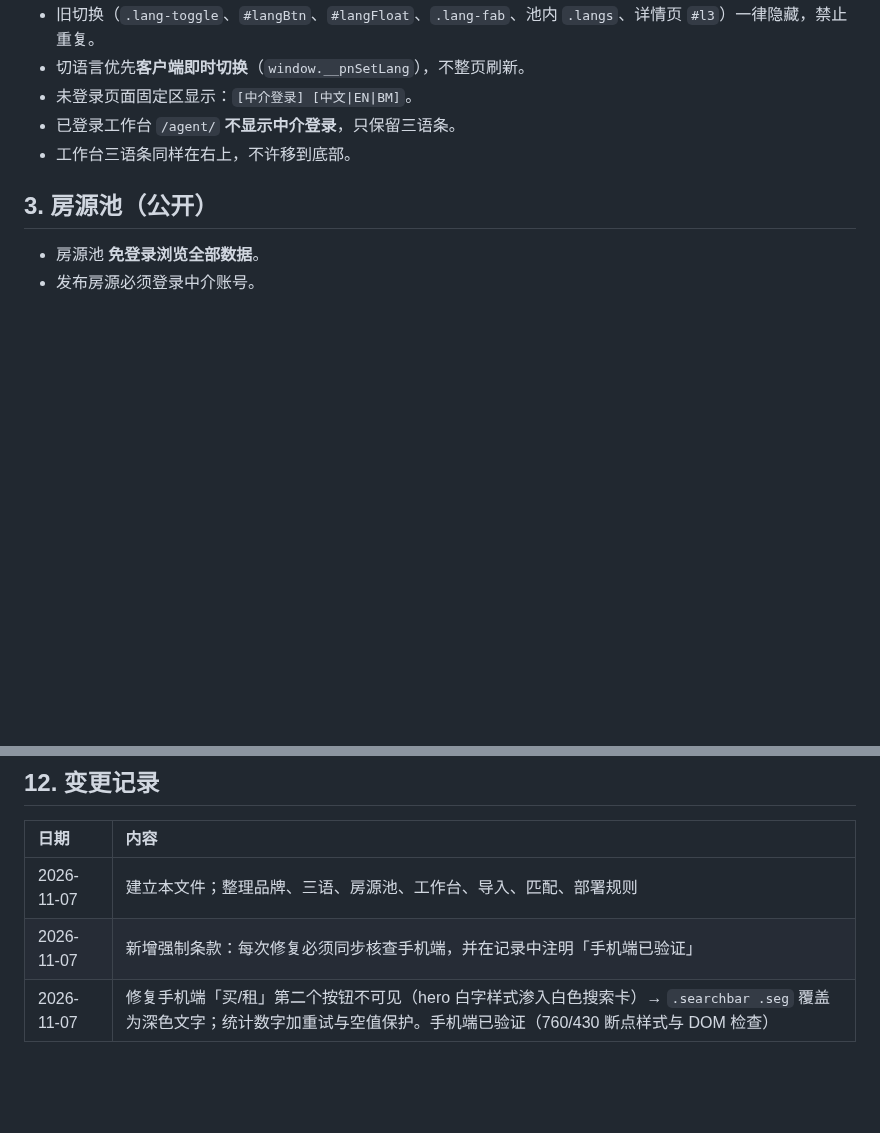
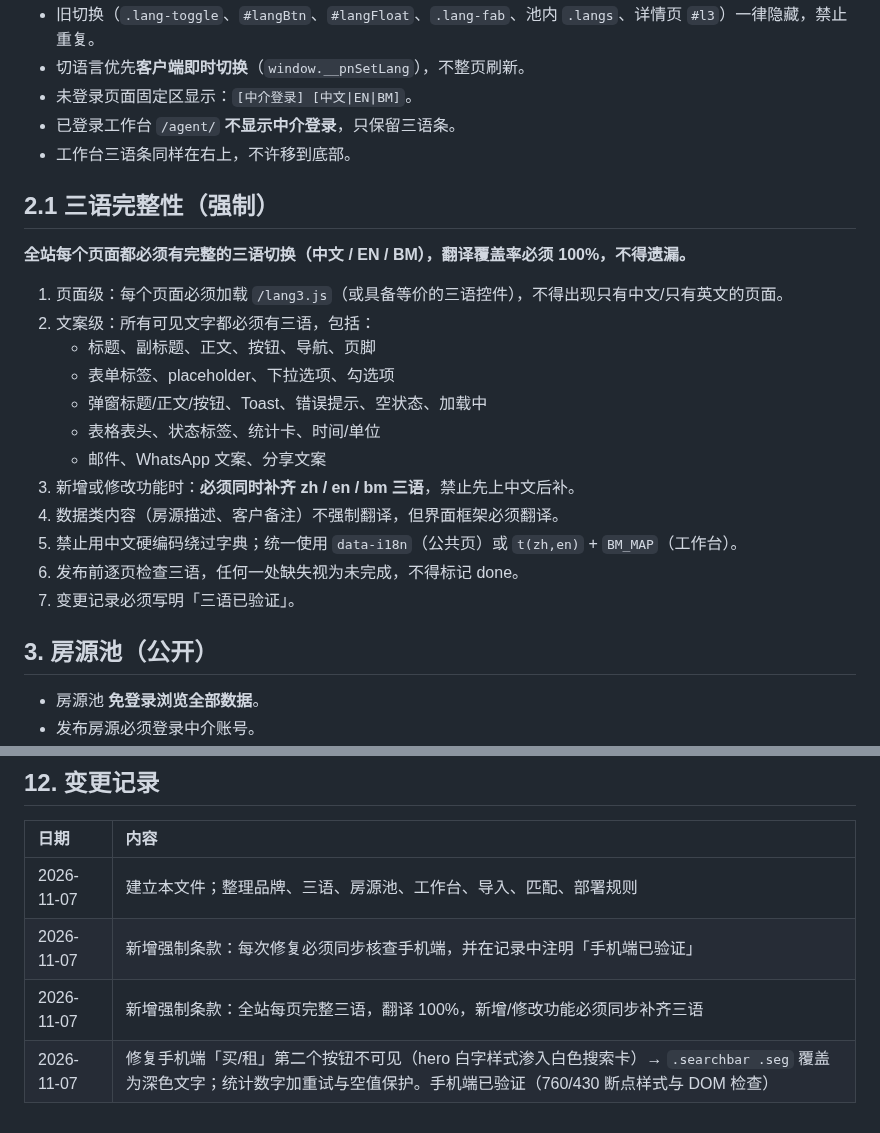
Before and after one commit to jamesyew1314/Property-Investment-calculator, a Markdown page: RULES.md, 2 parts joined by grey strips. GitHub-like rendering; blank space fills up the shorter version.

Commit message:
docs: 三语覆盖 100% 强制规则

```diff
--- a/RULES.md
+++ b/RULES.md
@@ -25,6 +25,23 @@
 - 未登录页面固定区显示：`[中介登录] [中文|EN|BM]`。
 - 已登录工作台 `/agent/` **不显示中介登录**，只保留三语条。
 - 工作台三语条同样在右上，不许移到底部。
+
+## 2.1 三语完整性（强制）
+
+**全站每个页面都必须有完整的三语切换（中文 / EN / BM），翻译覆盖率必须 100%，不得遗漏。**
+
+1. 页面级：每个页面必须加载 `/lang3.js`（或具备等价的三语控件），不得出现只有中文/只有英文的页面。
+2. 文案级：所有可见文字都必须有三语，包括：
+   - 标题、副标题、正文、按钮、导航、页脚
+   - 表单标签、placeholder、下拉选项、勾选项
+   - 弹窗标题/正文/按钮、Toast、错误提示、空状态、加载中
+   - 表格表头、状态标签、统计卡、时间/单位
+   - 邮件、WhatsApp 文案、分享文案
+3. 新增或修改功能时：**必须同时补齐 zh / en / bm 三语**，禁止先上中文后补。
+4. 数据类内容（房源描述、客户备注）不强制翻译，但界面框架必须翻译。
+5. 禁止用中文硬编码绕过字典；统一使用 `data-i18n`（公共页）或 `t(zh,en)` + `BM_MAP`（工作台）。
+6. 发布前逐页检查三语，任何一处缺失视为未完成，不得标记 done。
+7. 变更记录必须写明「三语已验证」。
 
 ## 3. 房源池（公开）
 
@@ -116,4 +133,5 @@
 | :--- | :--- |
 | 2026-11-07 | 建立本文件；整理品牌、三语、房源池、工作台、导入、匹配、部署规则 |
 | 2026-11-07 | 新增强制条款：每次修复必须同步核查手机端，并在记录中注明「手机端已验证」 |
+| 2026-11-07 | 新增强制条款：全站每页完整三语，翻译 100%，新增/修改功能必须同步补齐三语 |
 | 2026-11-07 | 修复手机端「买/租」第二个按钮不可见（hero 白字样式渗入白色搜索卡）→ `.searchbar .seg` 覆盖为深色文字；统计数字加重试与空值保护。手机端已验证（760/430 断点样式与 DOM 检查） |
```
